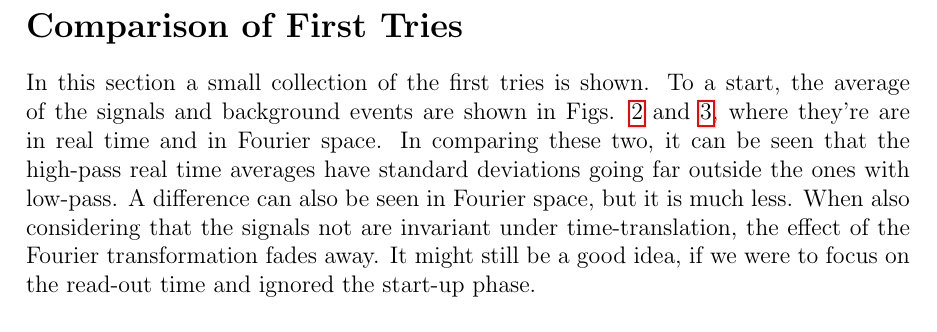
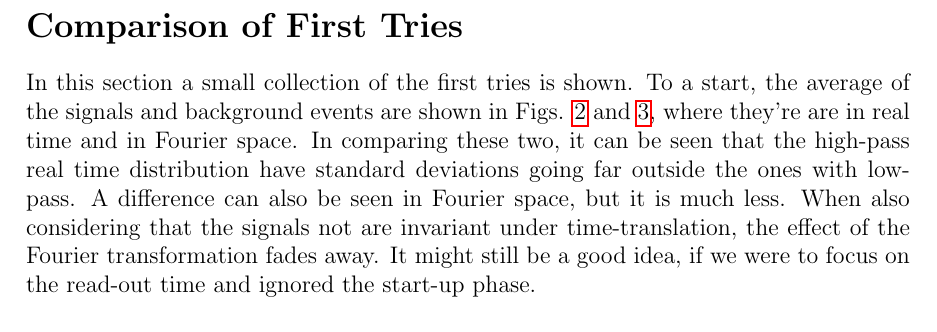
Before and after one commit to JohannSeverin/Elzermann_readouts, a LaTeX document (main.tex, which reads Sections/first_tries.tex): part of page 3 of 6, cut so that both start at the same text. Compiled offline with pdfLaTeX.

Commit message:
Update on Overleaf.

```diff
--- a/Sections/first_tries.tex
+++ b/Sections/first_tries.tex
@@ -1,6 +1,6 @@
 \newpage
 \section*{Comparison of First Tries}
-In this section a small collection of the first tries is shown. To a start, the average of the signals and background events are shown in Figs. \ref{fig:samples} and \ref{fig:samples_fft}, where they're are in real time and in Fourier space. In comparing these two, it can be seen that the high-pass real time averages have standard deviations going far outside the ones with low-pass. A difference can also be seen in Fourier space, but it is much less. When also considering that the signals not are invariant under time-translation, the effect of the Fourier transformation fades away. It might still be a good idea, if we were to focus on the read-out time and ignored the start-up phase.
+In this section a small collection of the first tries is shown. To a start, the average of the signals and background events are shown in Figs. \ref{fig:samples} and \ref{fig:samples_fft}, where they're are in real time and in Fourier space. In comparing these two, it can be seen that the high-pass real time distribution have standard deviations going far outside the ones with low-pass. A difference can also be seen in Fourier space, but it is much less. When also considering that the signals not are invariant under time-translation, the effect of the Fourier transformation fades away. It might still be a good idea, if we were to focus on the read-out time and ignored the start-up phase.
 
 \begin{figure}[H]
     \centering
```
